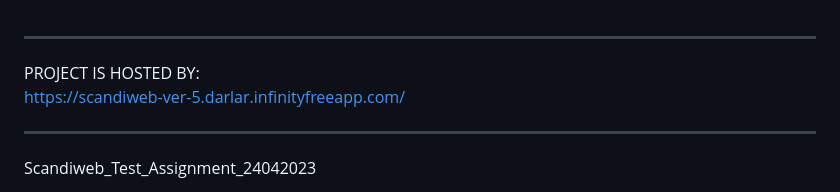
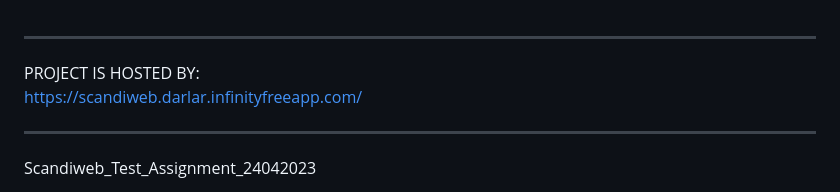
Before and after one commit to DarLar57/Scandiweb_Test_Assignment, a Markdown page: README.md, the part around the change. GitHub-like rendering.

Commit message:
Signed-off-by: DarLar_75 <106186122+darlar57@users.noreply.github.com>

```diff
--- a/README.md
+++ b/README.md
@@ -2,7 +2,7 @@
 ___________________________________________________
 
 PROJECT IS HOSTED BY:
-https://scandiweb-ver-5.darlar.infinityfreeapp.com/
+https://scandiweb.darlar.infinityfreeapp.com/
 
 ___________________________________________________
 
```
